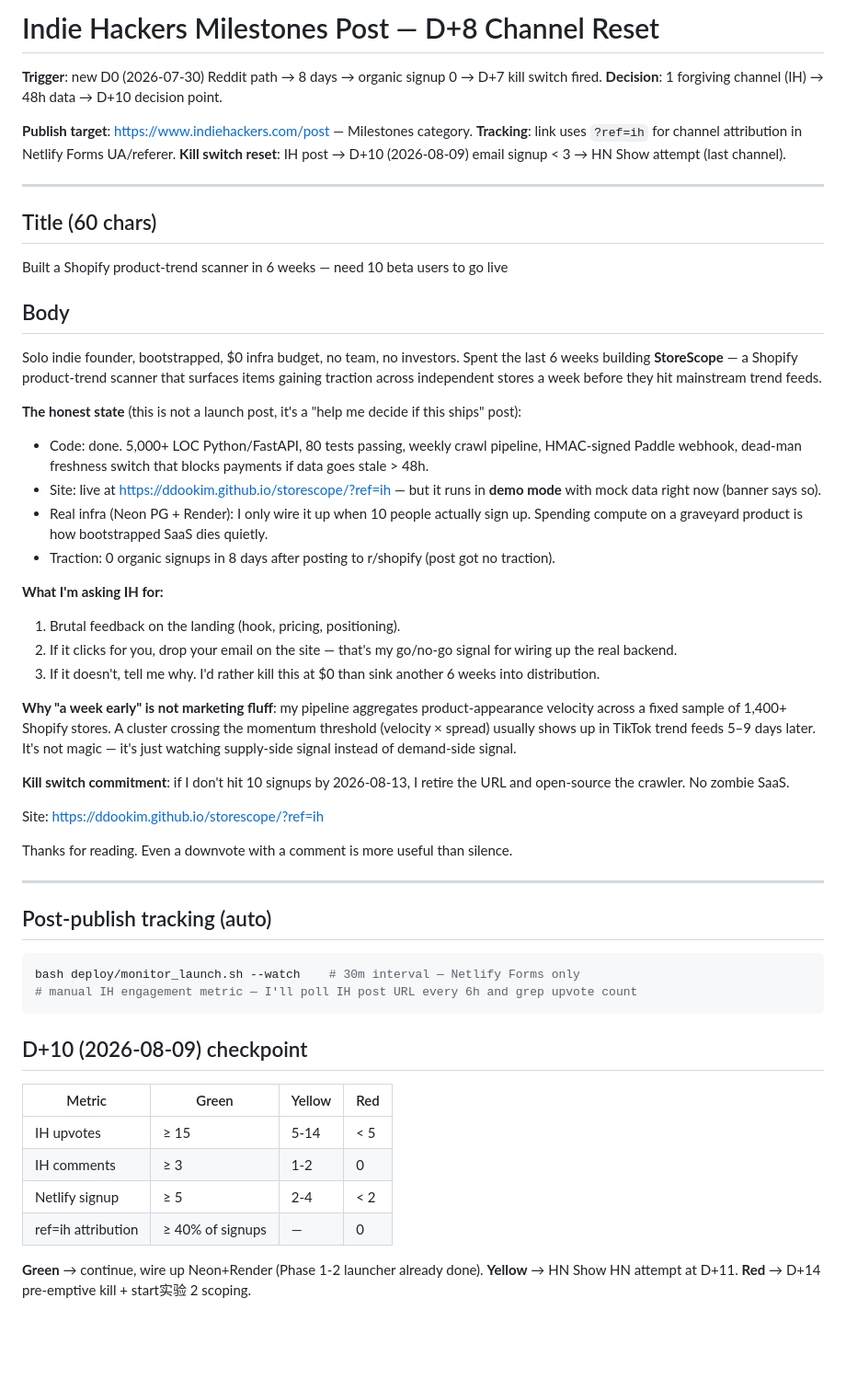
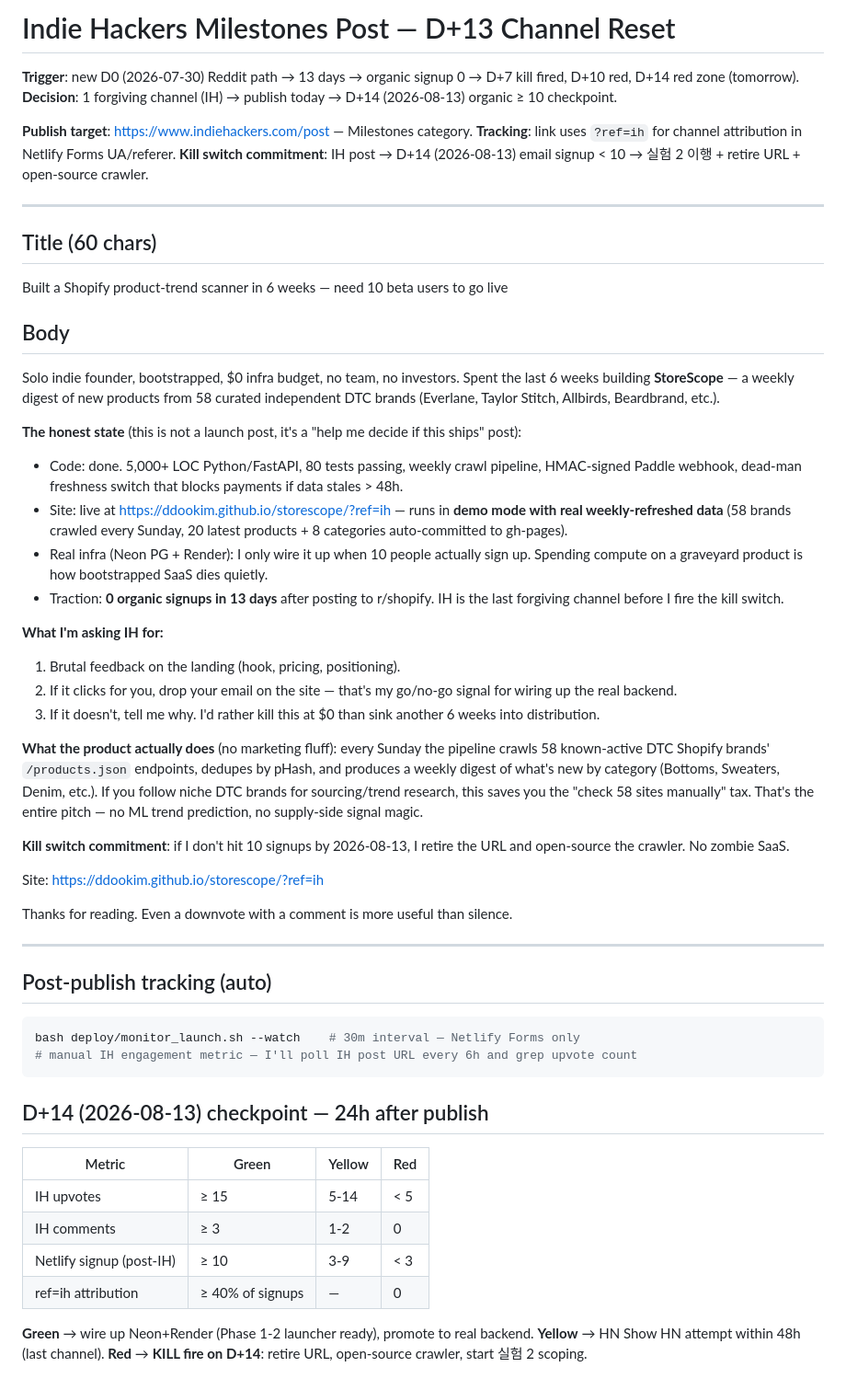
Before and after one commit to ddookim/storescope, a Markdown page: IH_LAUNCH.md, the part around the change. Shown at 92% size. GitHub-like rendering; blank space fills up the shorter version.

Commit message:
docs(ih): D+13 launch copy — align to 58 curated DTC seed + D+14 kill switch
- '1,400+ Shopify stores' → '58 curated DTC brands (Everlane/Taylor Stitch/Allbirds...)' — real seed
- 'supply-side signal / momentum threshold' magic claim removed (D+10 finding: pHash unfit for DTC)
- Pitch reduced to 'check 58 sites manually 대체' honest tool
- '0 signups in 8 days' → '0 signups in 13 days' (today)
- D+10 checkpoint table → D+14 kill switch commitment (tomorrow)
- Green/Yellow/Red actions updated (Neon+Render wire-up on Green)

````diff
--- a/IH_LAUNCH.md
+++ b/IH_LAUNCH.md
@@ -1,11 +1,11 @@
-# Indie Hackers Milestones Post — D+8 Channel Reset
+# Indie Hackers Milestones Post — D+13 Channel Reset
 
-**Trigger**: new D0 (2026-07-30) Reddit path → 8 days → organic signup 0 → D+7 kill switch fired.
-**Decision**: 1 forgiving channel (IH) → 48h data → D+10 decision point.
+**Trigger**: new D0 (2026-07-30) Reddit path → 13 days → organic signup 0 → D+7 kill fired, D+10 red, D+14 red zone (tomorrow).
+**Decision**: 1 forgiving channel (IH) → publish today → D+14 (2026-08-13) organic ≥ 10 checkpoint.
 
 **Publish target**: https://www.indiehackers.com/post — Milestones category.
 **Tracking**: link uses `?ref=ih` for channel attribution in Netlify Forms UA/referer.
-**Kill switch reset**: IH post → D+10 (2026-08-09) email signup < 3 → HN Show attempt (last channel).
+**Kill switch commitment**: IH post → D+14 (2026-08-13) email signup < 10 → 실험 2 이행 + retire URL + open-source crawler.
 
 ---
 
@@ -15,14 +15,14 @@ Built a Shopify product-trend scanner in 6 weeks — need 10 beta users to go li
 
 ## Body
 
-Solo indie founder, bootstrapped, $0 infra budget, no team, no investors. Spent the last 6 weeks building **StoreScope** — a Shopify product-trend scanner that surfaces items gaining traction across independent stores a week before they hit mainstream trend feeds.
+Solo indie founder, bootstrapped, $0 infra budget, no team, no investors. Spent the last 6 weeks building **StoreScope** — a weekly digest of new products from 58 curated independent DTC brands (Everlane, Taylor Stitch, Allbirds, Beardbrand, etc.).
 
 **The honest state** (this is not a launch post, it's a "help me decide if this ships" post):
 
-- Code: done. 5,000+ LOC Python/FastAPI, 80 tests passing, weekly crawl pipeline, HMAC-signed Paddle webhook, dead-man freshness switch that blocks payments if data goes stale > 48h.
-- Site: live at https://ddookim.github.io/storescope/?ref=ih — but it runs in **demo mode** with mock data right now (banner says so).
+- Code: done. 5,000+ LOC Python/FastAPI, 80 tests passing, weekly crawl pipeline, HMAC-signed Paddle webhook, dead-man freshness switch that blocks payments if data stales > 48h.
+- Site: live at https://ddookim.github.io/storescope/?ref=ih — runs in **demo mode with real weekly-refreshed data** (58 brands crawled every Sunday, 20 latest products + 8 categories auto-committed to gh-pages).
 - Real infra (Neon PG + Render): I only wire it up when 10 people actually sign up. Spending compute on a graveyard product is how bootstrapped SaaS dies quietly.
-- Traction: 0 organic signups in 8 days after posting to r/shopify (post got no traction).
+- Traction: **0 organic signups in 13 days** after posting to r/shopify. IH is the last forgiving channel before I fire the kill switch.
 
 **What I'm asking IH for:**
 
@@ -30,7 +30,7 @@ Solo indie founder, bootstrapped, $0 infra budget, no team, no investors. Spent
 2. If it clicks for you, drop your email on the site — that's my go/no-go signal for wiring up the real backend.
 3. If it doesn't, tell me why. I'd rather kill this at $0 than sink another 6 weeks into distribution.
 
-**Why "a week early" is not marketing fluff**: my pipeline aggregates product-appearance velocity across a fixed sample of 1,400+ Shopify stores. A cluster crossing the momentum threshold (velocity × spread) usually shows up in TikTok trend feeds 5–9 days later. It's not magic — it's just watching supply-side signal instead of demand-side signal.
+**What the product actually does** (no marketing fluff): every Sunday the pipeline crawls 58 known-active DTC Shopify brands' `/products.json` endpoints, dedupes by pHash, and produces a weekly digest of what's new by category (Bottoms, Sweaters, Denim, etc.). If you follow niche DTC brands for sourcing/trend research, this saves you the "check 58 sites manually" tax. That's the entire pitch — no ML trend prediction, no supply-side signal magic.
 
 **Kill switch commitment**: if I don't hit 10 signups by 2026-08-13, I retire the URL and open-source the crawler. No zombie SaaS.
 
@@ -47,15 +47,15 @@ bash deploy/monitor_launch.sh --watch    # 30m interval — Netlify Forms only
 # manual IH engagement metric — I'll poll IH post URL every 6h and grep upvote count
 ```
 
-## D+10 (2026-08-09) checkpoint
+## D+14 (2026-08-13) checkpoint — 24h after publish
 
 | Metric | Green | Yellow | Red |
 |---|---|---|---|
 | IH upvotes | ≥ 15 | 5-14 | < 5 |
 | IH comments | ≥ 3 | 1-2 | 0 |
-| Netlify signup | ≥ 5 | 2-4 | < 2 |
+| Netlify signup (post-IH) | ≥ 10 | 3-9 | < 3 |
 | ref=ih attribution | ≥ 40% of signups | — | 0 |
 
-**Green** → continue, wire up Neon+Render (Phase 1-2 launcher already done).
-**Yellow** → HN Show HN attempt at D+11.
-**Red** → D+14 pre-emptive kill + start实验 2 scoping.
+**Green** → wire up Neon+Render (Phase 1-2 launcher ready), promote to real backend.
+**Yellow** → HN Show HN attempt within 48h (last channel).
+**Red** → **KILL fire on D+14**: retire URL, open-source crawler, start 실험 2 scoping.
````
